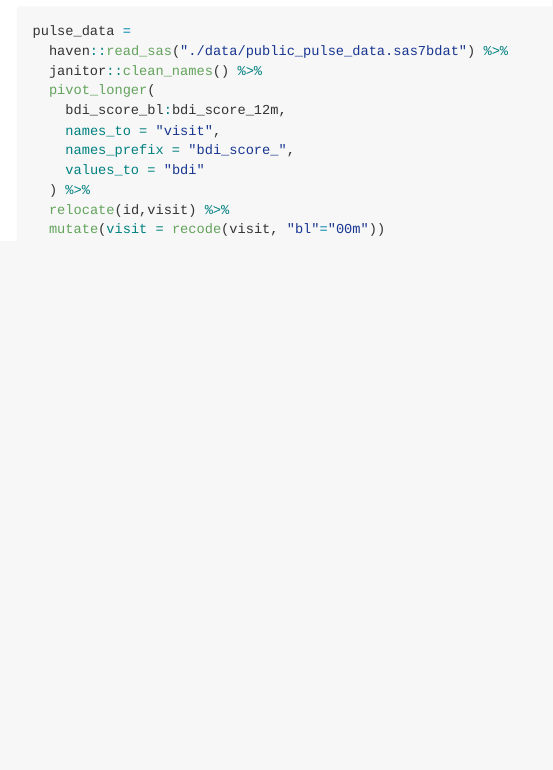
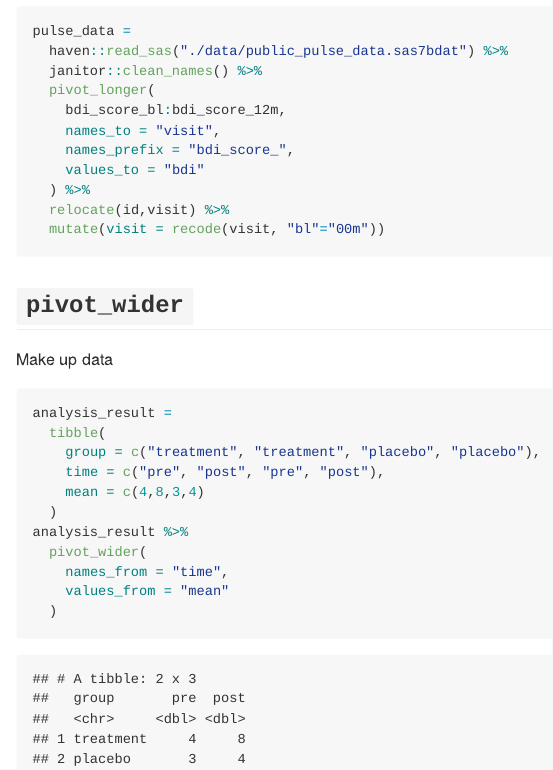
Before and after one commit to JiayiHelenZhou/Data_wrangling_1, an R Markdown document (Tidy_Data.Rmd): the page in a window 1100 px wide, from 880 px down. The pictures show the output file Tidy_Data.md that the author committed with the source, drawn offline in the style of GitHub.

Commit message:
pivot wider example

````diff
--- a/Tidy_Data.Rmd
+++ b/Tidy_Data.Rmd
@@ -43,3 +43,22 @@ pulse_data =
   relocate(id,visit) %>%
   mutate(visit = recode(visit, "bl"="00m"))
 ```
+
+
+## `pivot_wider`
+
+Make up data
+
+```{r}
+analysis_result =
+  tibble(
+    group = c("treatment", "treatment", "placebo", "placebo"),
+    time = c("pre", "post", "pre", "post"),
+    mean = c(4,8,3,4)
+  )
+analysis_result %>%
+  pivot_wider(
+    names_from = "time",
+    values_from = "mean"
+  )
+```
````
Also changed, not shown: Tidy_Data.md.
